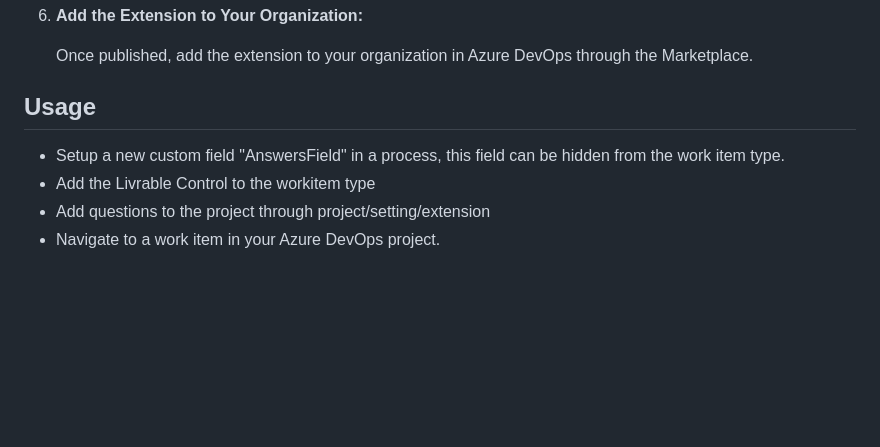
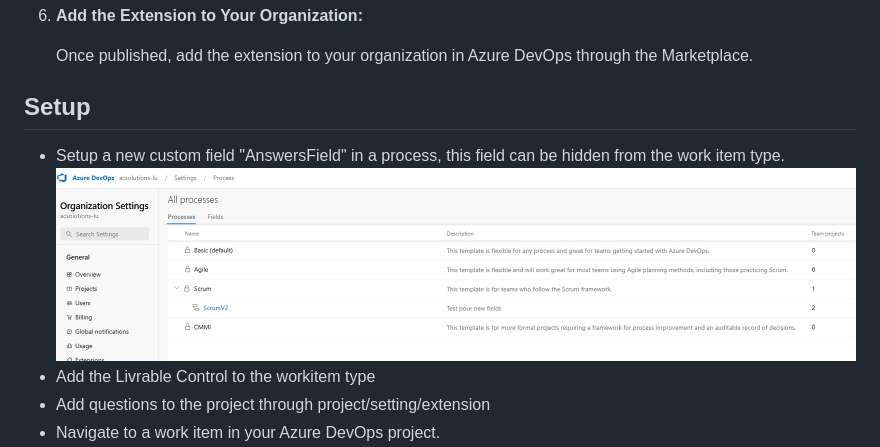
Before and after one commit to 2fou/AZDO_plugins, a Markdown page: README.MD, the part around the change. Rendered like a GitHub page; pictures changed too: image-1.png (added); blank space fills up the shorter version.

```diff
--- a/README.MD
+++ b/README.MD
@@ -66,9 +66,10 @@ https://marketplace.visualstudio.com/items?itemName=AgileCoachingSolutionsFeatur
 
    Once published, add the extension to your organization in Azure DevOps through the Marketplace.
 
-## Usage
+## Setup
 
 - Setup a new custom field "AnswersField" in a process, this field can be hidden from the work item type.
+      ![alt text](image-1.png)
 - Add the Livrable Control to the workitem type
 - Add questions to the project through project/setting/extension
 - Navigate to a work item in your Azure DevOps project.
```
